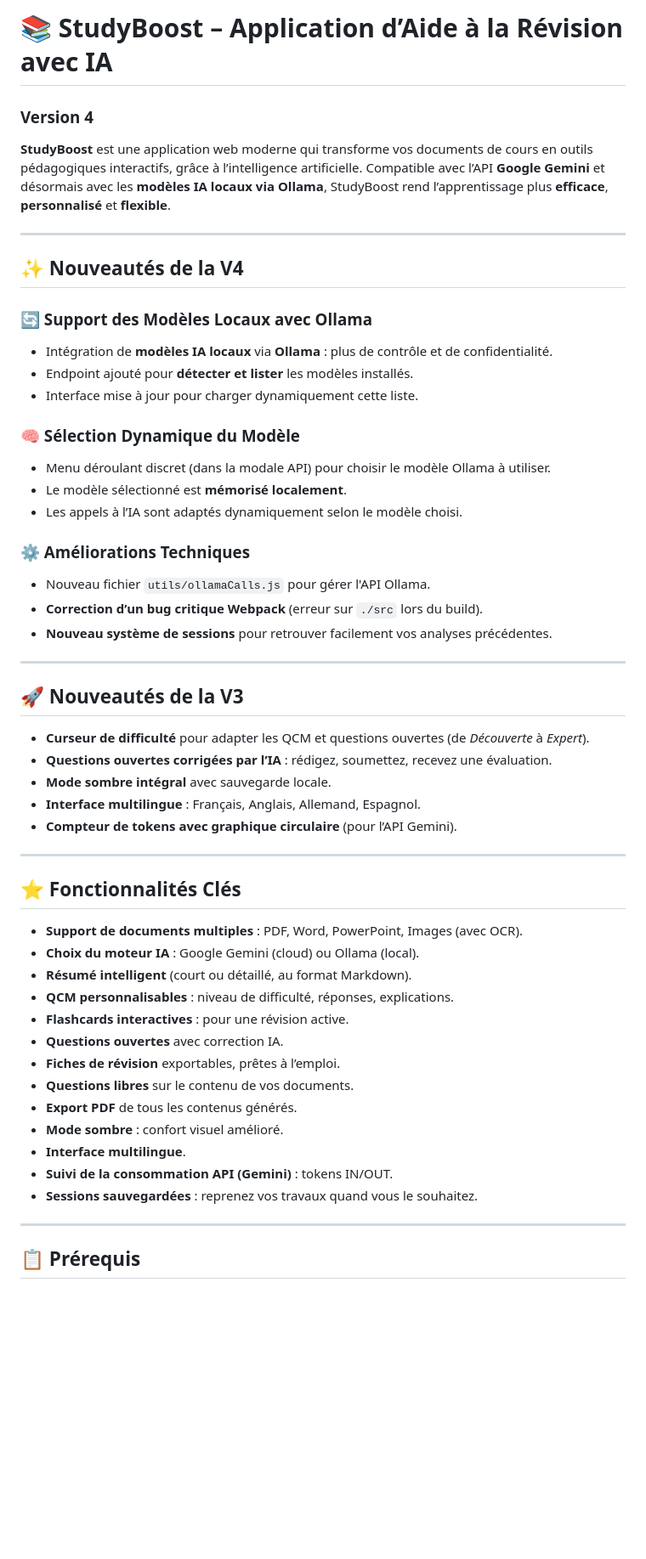
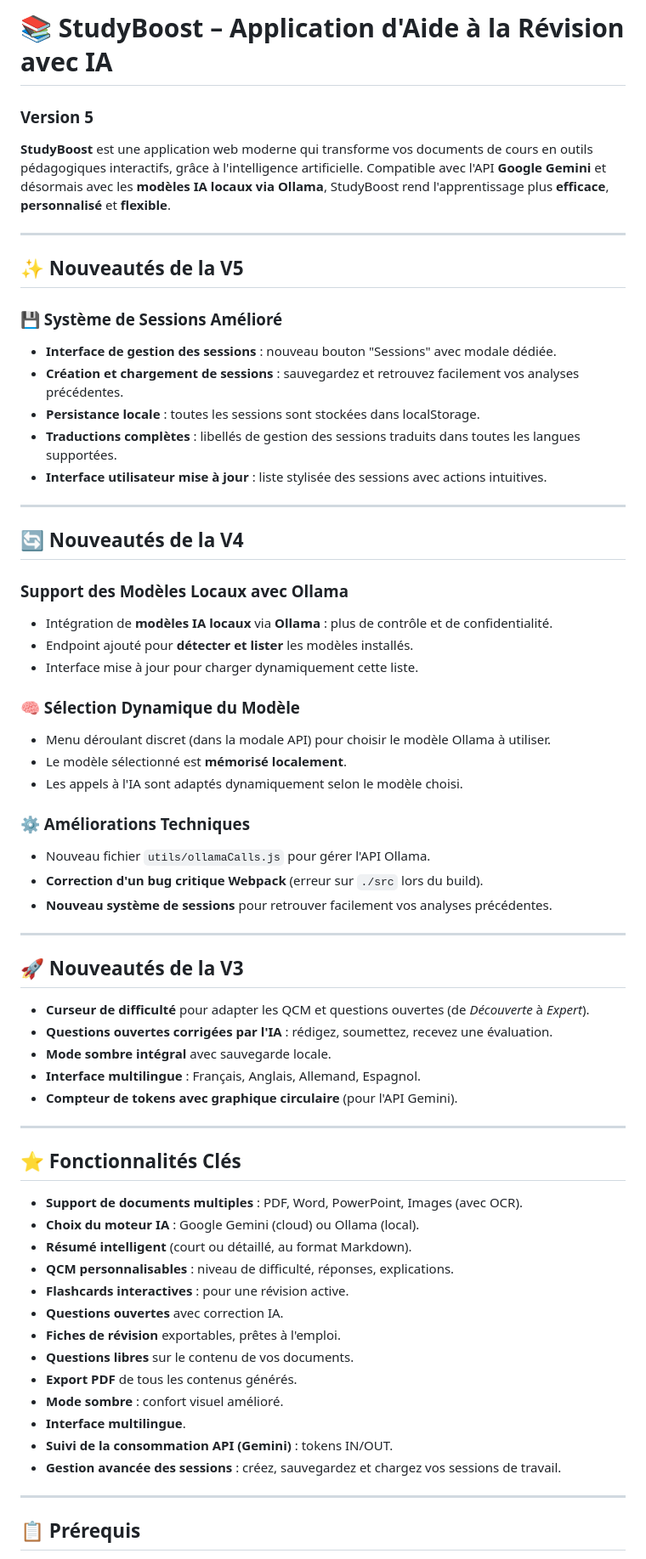
Before and after one commit to GaetanAff/StudyBoost, a Markdown page: README.md, the part around one of its changes. Shown at 85% size. GitHub-like rendering; blank space fills up the shorter version.

```diff
--- a/README.md
+++ b/README.md
@@ -1,14 +1,26 @@
-# 📚 StudyBoost – Application d’Aide à la Révision avec IA
+# 📚 StudyBoost – Application d'Aide à la Révision avec IA
 
-### Version 4
+### Version 5
 
-**StudyBoost** est une application web moderne qui transforme vos documents de cours en outils pédagogiques interactifs, grâce à l’intelligence artificielle. Compatible avec l’API **Google Gemini** et désormais avec les **modèles IA locaux via Ollama**, StudyBoost rend l’apprentissage plus **efficace**, **personnalisé** et **flexible**.
+**StudyBoost** est une application web moderne qui transforme vos documents de cours en outils pédagogiques interactifs, grâce à l'intelligence artificielle. Compatible avec l'API **Google Gemini** et désormais avec les **modèles IA locaux via Ollama**, StudyBoost rend l'apprentissage plus **efficace**, **personnalisé** et **flexible**.
 
 ---
 
-## ✨ Nouveautés de la V4
+## ✨ Nouveautés de la V5
 
-### 🔄 Support des Modèles Locaux avec Ollama
+### 💾 Système de Sessions Amélioré
+
+* **Interface de gestion des sessions** : nouveau bouton "Sessions" avec modale dédiée.
+* **Création et chargement de sessions** : sauvegardez et retrouvez facilement vos analyses précédentes.
+* **Persistance locale** : toutes les sessions sont stockées dans localStorage.
+* **Traductions complètes** : libellés de gestion des sessions traduits dans toutes les langues supportées.
+* **Interface utilisateur mise à jour** : liste stylisée des sessions avec actions intuitives.
+
+---
+
+## 🔄 Nouveautés de la V4
+
+### Support des Modèles Locaux avec Ollama
 
 * Intégration de **modèles IA locaux** via **Ollama** : plus de contrôle et de confidentialité.
 * Endpoint ajouté pour **détecter et lister** les modèles installés.
@@ -18,12 +30,12 @@
 
 * Menu déroulant discret (dans la modale API) pour choisir le modèle Ollama à utiliser.
 * Le modèle sélectionné est **mémorisé localement**.
-* Les appels à l’IA sont adaptés dynamiquement selon le modèle choisi.
+* Les appels à l'IA sont adaptés dynamiquement selon le modèle choisi.
 
 ### ⚙️ Améliorations Techniques
 
 * Nouveau fichier `utils/ollamaCalls.js` pour gérer l'API Ollama.
-* **Correction d’un bug critique Webpack** (erreur sur `./src` lors du build).
+* **Correction d'un bug critique Webpack** (erreur sur `./src` lors du build).
 * **Nouveau système de sessions** pour retrouver facilement vos analyses précédentes.
 
 ---
@@ -31,10 +43,10 @@
 ## 🚀 Nouveautés de la V3
 
 * **Curseur de difficulté** pour adapter les QCM et questions ouvertes (de *Découverte* à *Expert*).
-* **Questions ouvertes corrigées par l’IA** : rédigez, soumettez, recevez une évaluation.
+* **Questions ouvertes corrigées par l'IA** : rédigez, soumettez, recevez une évaluation.
 * **Mode sombre intégral** avec sauvegarde locale.
 * **Interface multilingue** : Français, Anglais, Allemand, Espagnol.
-* **Compteur de tokens avec graphique circulaire** (pour l’API Gemini).
+* **Compteur de tokens avec graphique circulaire** (pour l'API Gemini).
 
 ---
 
@@ -46,13 +58,13 @@
 * **QCM personnalisables** : niveau de difficulté, réponses, explications.
 * **Flashcards interactives** : pour une révision active.
 * **Questions ouvertes** avec correction IA.
-* **Fiches de révision** exportables, prêtes à l’emploi.
+* **Fiches de révision** exportables, prêtes à l'emploi.
 * **Questions libres** sur le contenu de vos documents.
 * **Export PDF** de tous les contenus générés.
 * **Mode sombre** : confort visuel amélioré.
 * **Interface multilingue**.
 * **Suivi de la consommation API (Gemini)** : tokens IN/OUT.
-* **Sessions sauvegardées** : reprenez vos travaux quand vous le souhaitez.
+* **Gestion avancée des sessions** : créez, sauvegardez et chargez vos sessions de travail.
 
 ---
 
```
Also changed, not shown: other parts of README.md (+2 -2 lines).
